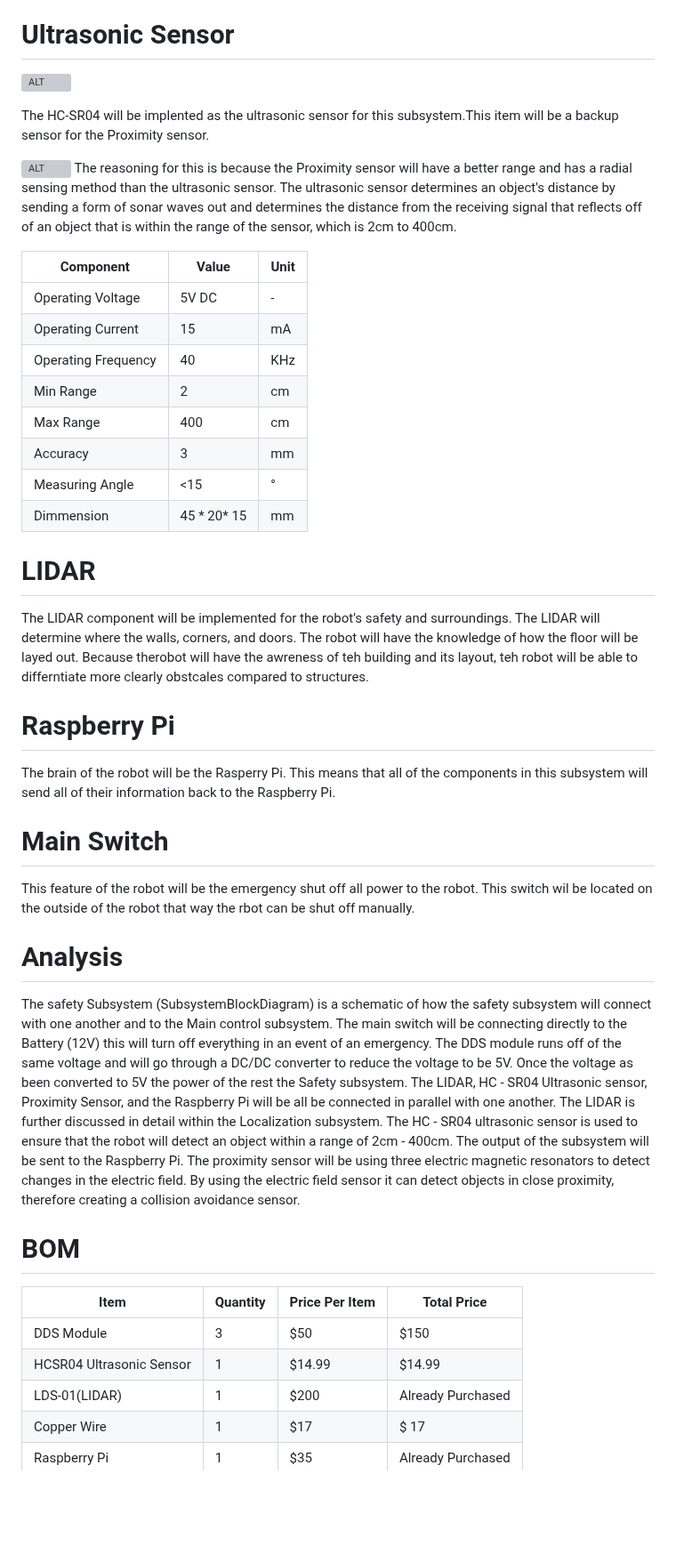
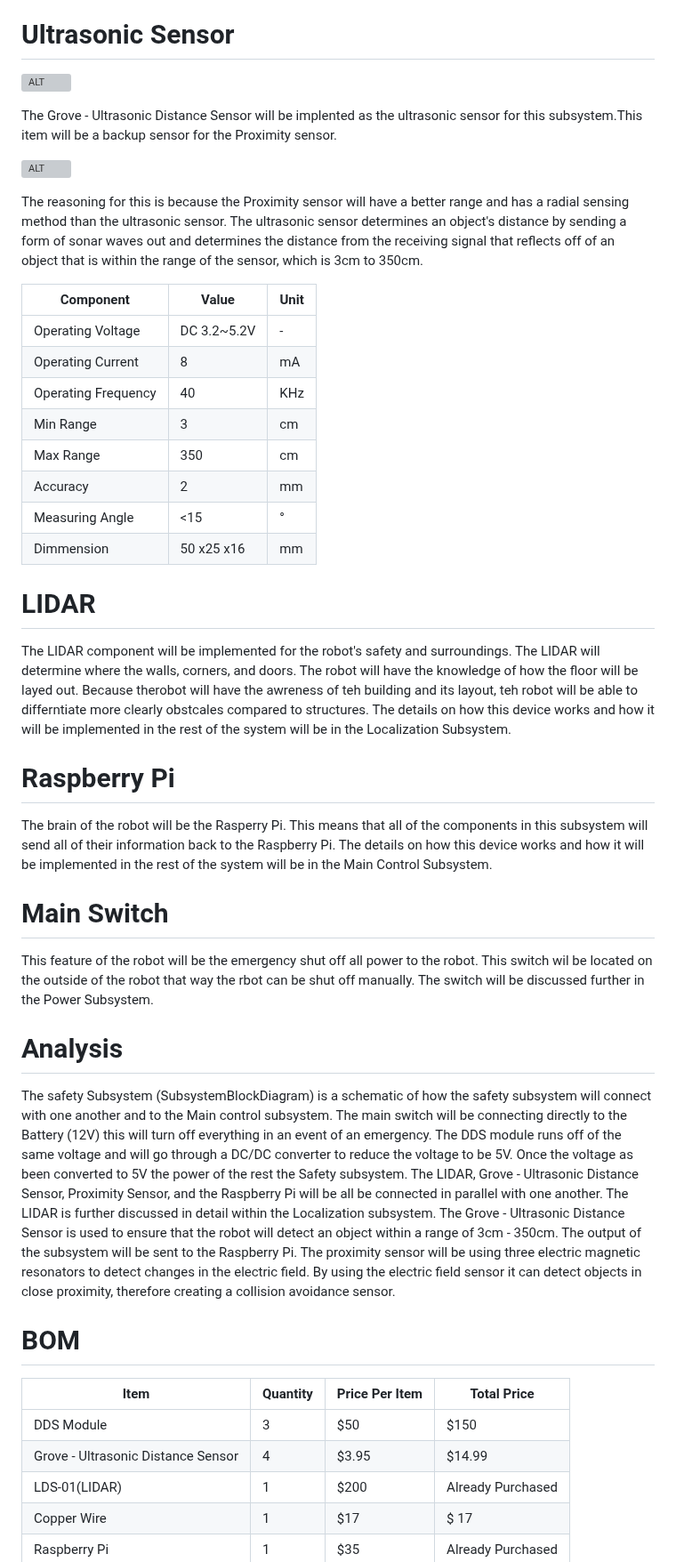
Before and after one commit to Hawk652/Capstone-Guidance-Robot, a Markdown page: Documentation/Signoffs/Safety.md, the part around one of its changes. Shown at 89% size. GitHub-like rendering; blank space fills up the shorter version; grey boxes are pictures that could not be loaded.

Commit message:
Update Safety.md
added a different sensor that seems like it would work better with our system compared to the previous ultrasonic sensor

```diff
--- a/Documentation/Signoffs/Safety.md
+++ b/Documentation/Signoffs/Safety.md
@@ -42,41 +43,43 @@ After extensive research and discussions with DR. Van Neste, this item seemed to
 
-The HC-SR04 will be implented as the ultrasonic sensor for this subsystem.This item will be a backup sensor for the Proximity sensor.
+The Grove - Ultrasonic Distance Sensor will be implented as the ultrasonic sensor for this subsystem.This item will be a backup sensor for the Proximity sensor.
 
 ![ALT](https://github.com/Hawk652/Capstone-Guidance-Robot/blob/main/Documentation/Images/safety/trasnmitterimageofHC_SR04.jpg)
-The reasoning for this is because the Proximity sensor will have a better range and has a radial sensing method than the ultrasonic sensor. The ultrasonic sensor determines an object's distance by sending a form of sonar waves out and determines the distance from the receiving signal that reflects off of an object that is within the range of the sensor, which is 2cm to 400cm.
+
+The reasoning for this is because the Proximity sensor will have a better range and has a radial sensing method than the ultrasonic sensor. The ultrasonic sensor determines an object's distance by sending a form of sonar waves out and determines the distance from the receiving signal that reflects off of an object that is within the range of the sensor, which is 3cm to 350cm.
 
 |Component| Value| Unit|
 |-|-|-|
-|Operating Voltage|5V DC|-|
-|Operating Current |15|mA|
+|Operating Voltage|DC 3.2~5.2V|-|
+|Operating Current |8|mA|
 |Operating Frequency| 40|KHz|
-|Min Range |2 |cm|
-|Max Range |400|cm|
-|Accuracy|3|mm|
+|Min Range |3 |cm|
+|Max Range |350|cm|
+|Accuracy|2|mm|
 |Measuring Angle |<15|°|
-|Dimmension|45 * 20* 15|mm|
+|Dimmension|50 x25 x16|mm|
 
 # LIDAR
-The LIDAR component will be implemented for the robot's safety and surroundings. The LIDAR will determine where the walls, corners, and doors. The robot will have the knowledge of how the floor will be layed out. Because therobot will have the awreness of teh building and its layout, teh robot will be able to differntiate more clearly obstcales compared to structures.
+The LIDAR component will be implemented for the robot's safety and surroundings. The LIDAR will determine where the walls, corners, and doors. The robot will have the knowledge of how the floor will be layed out. Because therobot will have the awreness of teh building and its layout, teh robot will be able to differntiate more clearly obstcales compared to structures. The details on how this device works and how it will be implemented in the rest of the system will be in the Localization Subsystem.
 
 # Raspberry Pi
-The brain of the robot will be the Rasperry Pi. This means that all of the components in this subsystem will send all of their information back to the Raspberry Pi.
+The brain of the robot will be the Rasperry Pi. This means that all of the components in this subsystem will send all of their information back to the Raspberry Pi. The details on how this device works and how it will be implemented in the rest of the system will be in the Main Control Subsystem.
 
 # Main Switch
 
-This feature of the robot will be the emergency shut off all power to the robot. This switch wil be located on the outside of the robot that way the rbot can be shut off manually.
+This feature of the robot will be the emergency shut off all power to the robot. This switch wil be located on the outside of the robot that way the rbot can be shut off manually. The switch will be discussed further in the Power Subsystem.
 
 #   Analysis
 
 
-The safety Subsystem (SubsystemBlockDiagram) is a schematic of how the safety subsystem will connect with one another and to the Main control subsystem. The main switch will be connecting directly to the Battery (12V) this will turn off everything in an event of an emergency. The DDS module runs off of the same voltage and will go through a DC/DC converter to reduce the voltage to be 5V.  Once the voltage as been converted to 5V the power of  the rest the Safety subsystem. The LIDAR, HC - SR04 Ultrasonic sensor, Proximity Sensor, and the Raspberry Pi will be all be connected  in parallel with one another. The LIDAR is further discussed in detail within the Localization subsystem. The HC - SR04 ultrasonic sensor is used to ensure that the robot will detect an object within a range of 2cm - 400cm. The output of the subsystem will be sent to the Raspberry Pi. The proximity sensor will be using three electric magnetic resonators to detect changes in the electric field. By using the electric field sensor it can detect objects in close proximity, therefore creating a collision avoidance sensor.
+The safety Subsystem (SubsystemBlockDiagram) is a schematic of how the safety subsystem will connect with one another and to the Main control subsystem. The main switch will be connecting directly to the Battery (12V) this will turn off everything in an event of an emergency. The DDS module runs off of the same voltage and will go through a DC/DC converter to reduce the voltage to be 5V.  Once the voltage as been converted to 5V the power of  the rest the Safety subsystem. The LIDAR,
+Grove - Ultrasonic Distance Sensor, Proximity Sensor, and the Raspberry Pi will be all be connected  in parallel with one another. The LIDAR is further discussed in detail within the Localization subsystem. The Grove - Ultrasonic Distance Sensor is used to ensure that the robot will detect an object within a range of 3cm - 350cm. The output of the subsystem will be sent to the Raspberry Pi. The proximity sensor will be using three electric magnetic resonators to detect changes in the electric field. By using the electric field sensor it can detect objects in close proximity, therefore creating a collision avoidance sensor.
 
 
 #    BOM
 |Item| Quantity| Price Per Item| Total Price
 |-|-|-|-|
 |DDS Module   |3|$50|$150 |        |
-|HC­SR04 Ultrasonic Sensor  |1|$14.99| $14.99     |
+|Grove - Ultrasonic Distance Sensor  |4|$3.95| $14.99    |
 |LDS-01(LIDAR)| 1 |$200|Already Purchased
 |Copper Wire |1|$17| $ 17   |
 |Raspberry Pi |1|$35 |Already Purchased  |
```
Also changed, not shown: other parts of Documentation/Signoffs/Safety.md (+3 -2 lines).
